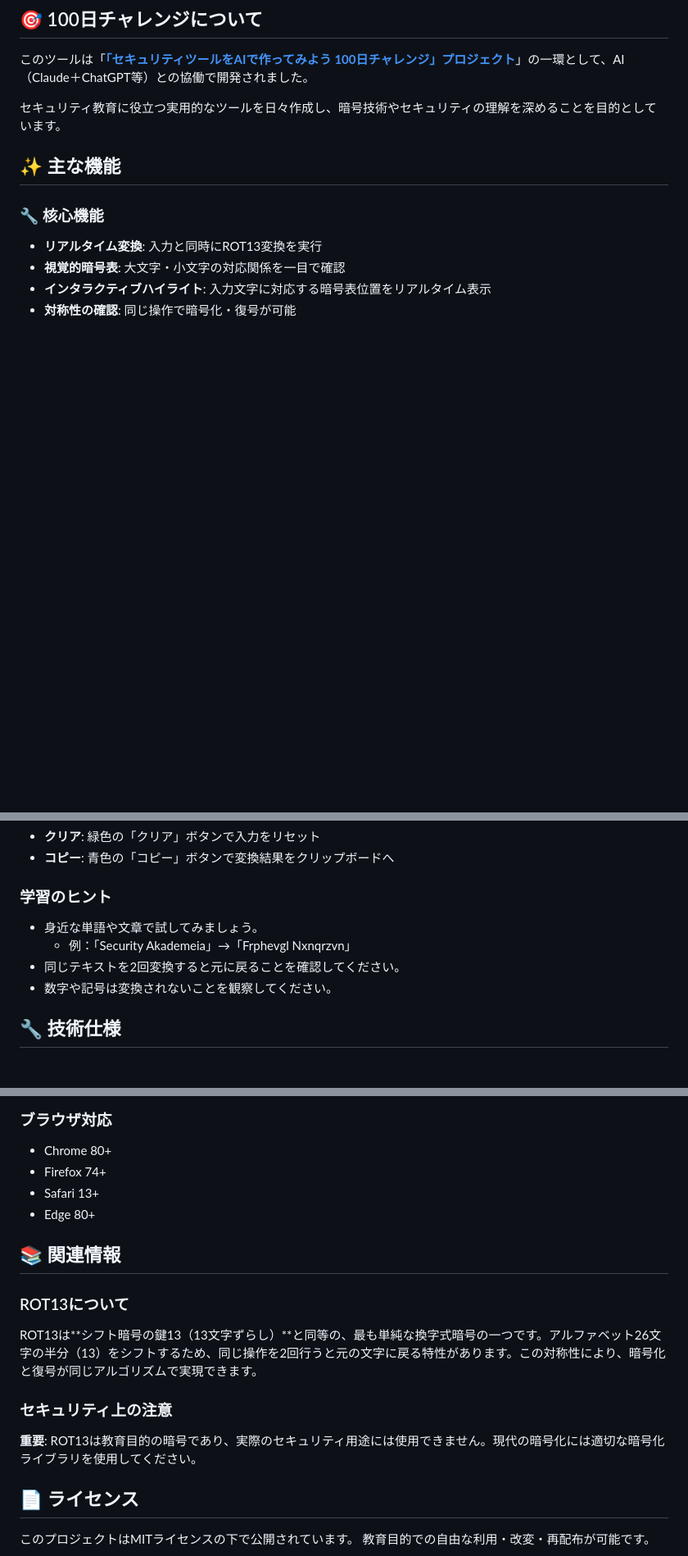
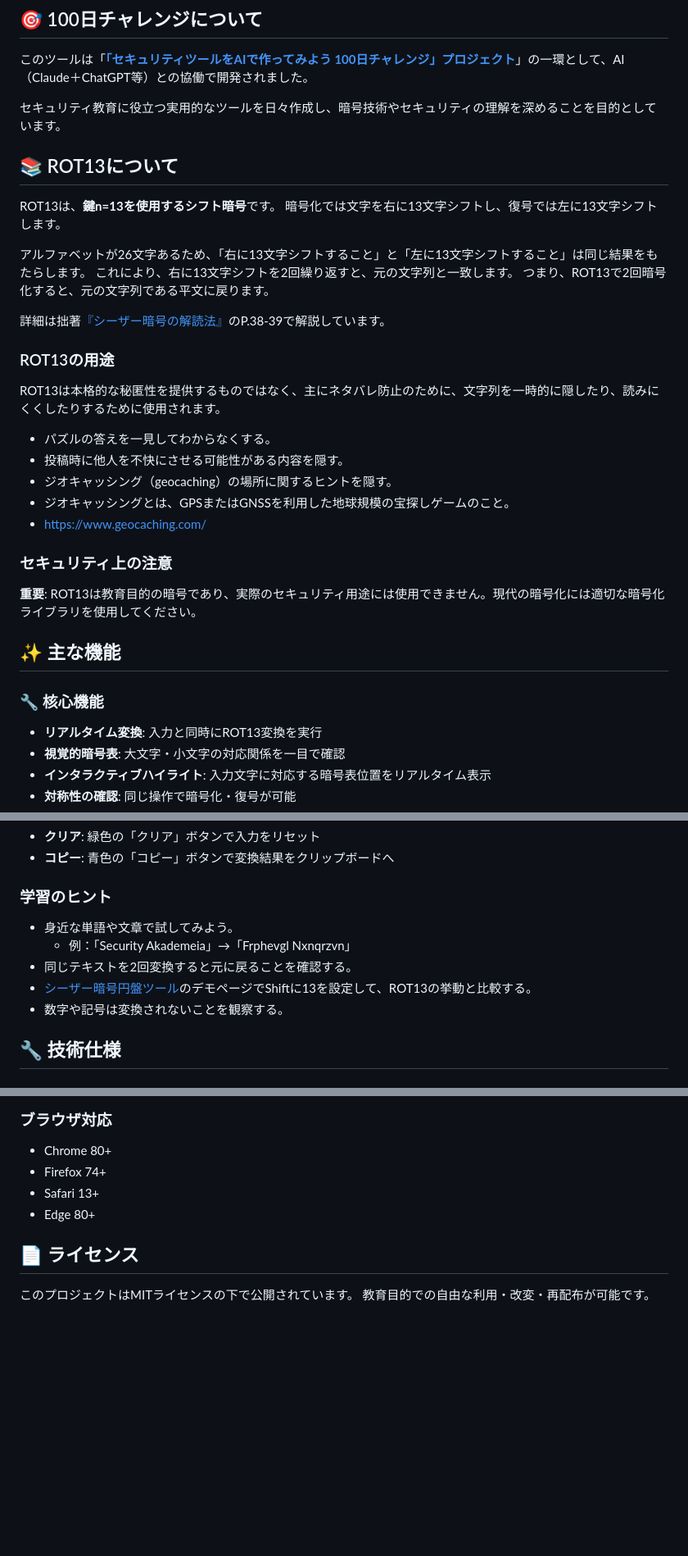
Before and after one commit to ipusiron/rot13-encoder, a Markdown page: README.md, 3 parts joined by grey strips. Shown at 82% size. Drawn GitHub-style; blank space fills up the shorter version.

Commit message:
ROT13の解説を追加.

```diff
--- a/README.md
+++ b/README.md
@@ -23,6 +23,30 @@ ROT13（Caesar cipher with shift 13）の動作原理を視覚的に学習でき
 このツールは「**[「セキュリティツールをAIで作ってみよう 100日チャレンジ」プロジェクト](https://akademeia.info/?page_id=42163)**」の一環として、AI（Claude＋ChatGPT等）との協働で開発されました。
 
 セキュリティ教育に役立つ実用的なツールを日々作成し、暗号技術やセキュリティの理解を深めることを目的としています。
+
+## 📚 ROT13について
+
+ROT13は、**鍵n=13を使用するシフト暗号**です。
+暗号化では文字を右に13文字シフトし、復号では左に13文字シフトします。
+
+アルファベットが26文字あるため、「右に13文字シフトすること」と「左に13文字シフトすること」は同じ結果をもたらします。
+これにより、右に13文字シフトを2回繰り返すと、元の文字列と一致します。
+つまり、ROT13で2回暗号化すると、元の文字列である平文に戻ります。
+
+詳細は拙著[『シーザー暗号の解読法』](https://akademeia.info/?page_id=37037)のP.38-39で解説しています。
+
+### ROT13の用途
+
+ROT13は本格的な秘匿性を提供するものではなく、主にネタバレ防止のために、文字列を一時的に隠したり、読みにくくしたりするために使用されます。
+
+ - パズルの答えを一見してわからなくする。
+ - 投稿時に他人を不快にさせる可能性がある内容を隠す。
+ - ジオキャッシング（geocaching）の場所に関するヒントを隠す。
+  - ジオキャッシングとは、GPSまたはGNSSを利用した地球規模の宝探しゲームのこと。
+  - [https://www.geocaching.com/](https://www.geocaching.com/)
+
+### セキュリティ上の注意
+**重要**: ROT13は教育目的の暗号であり、実際のセキュリティ用途には使用できません。現代の暗号化には適切な暗号化ライブラリを使用してください。
 
 ## ✨ 主な機能
 
@@ -49,10 +73,11 @@ ROT13（Caesar cipher with shift 13）の動作原理を視覚的に学習でき
 - **コピー**: 青色の「コピー」ボタンで変換結果をクリップボードへ
 
 ### 学習のヒント
-- 身近な単語や文章で試してみましょう。
+- 身近な単語や文章で試してみよう。
   - 例：「Security Akademeia」→「Frphevgl Nxnqrzvn」
-- 同じテキストを2回変換すると元に戻ることを確認してください。
-- 数字や記号は変換されないことを観察してください。
+- 同じテキストを2回変換すると元に戻ることを確認する。
+- [シーザー暗号円盤ツール](https://github.com/ipusiron/caesar-cipher-wheel)のデモページでShiftに13を設定して、ROT13の挙動と比較する。
+- 数字や記号は変換されないことを観察する。
 
 ## 🔧 技術仕様
 
@@ -68,14 +93,6 @@ ROT13（Caesar cipher with shift 13）の動作原理を視覚的に学習でき
 - Safari 13+
 - Edge 80+
 
-## 📚 関連情報
-
-### ROT13について
-ROT13は**シフト暗号の鍵13（13文字ずらし）**と同等の、最も単純な換字式暗号の一つです。アルファベット26文字の半分（13）をシフトするため、同じ操作を2回行うと元の文字に戻る特性があります。この対称性により、暗号化と復号が同じアルゴリズムで実現できます。
-
-### セキュリティ上の注意
-**重要**: ROT13は教育目的の暗号であり、実際のセキュリティ用途には使用できません。現代の暗号化には適切な暗号化ライブラリを使用してください。
-
 ## 📄 ライセンス
 
 このプロジェクトはMITライセンスの下で公開されています。
```
Also changed, not shown: other parts of README.md (+2 -2 lines).
